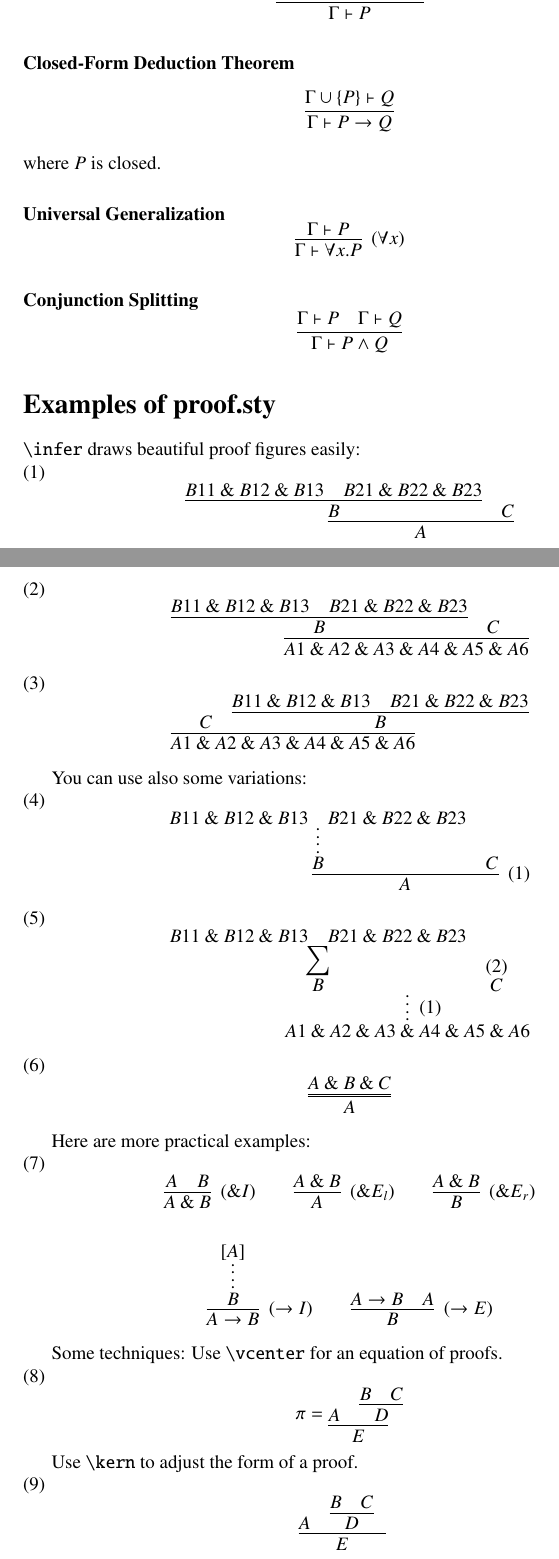
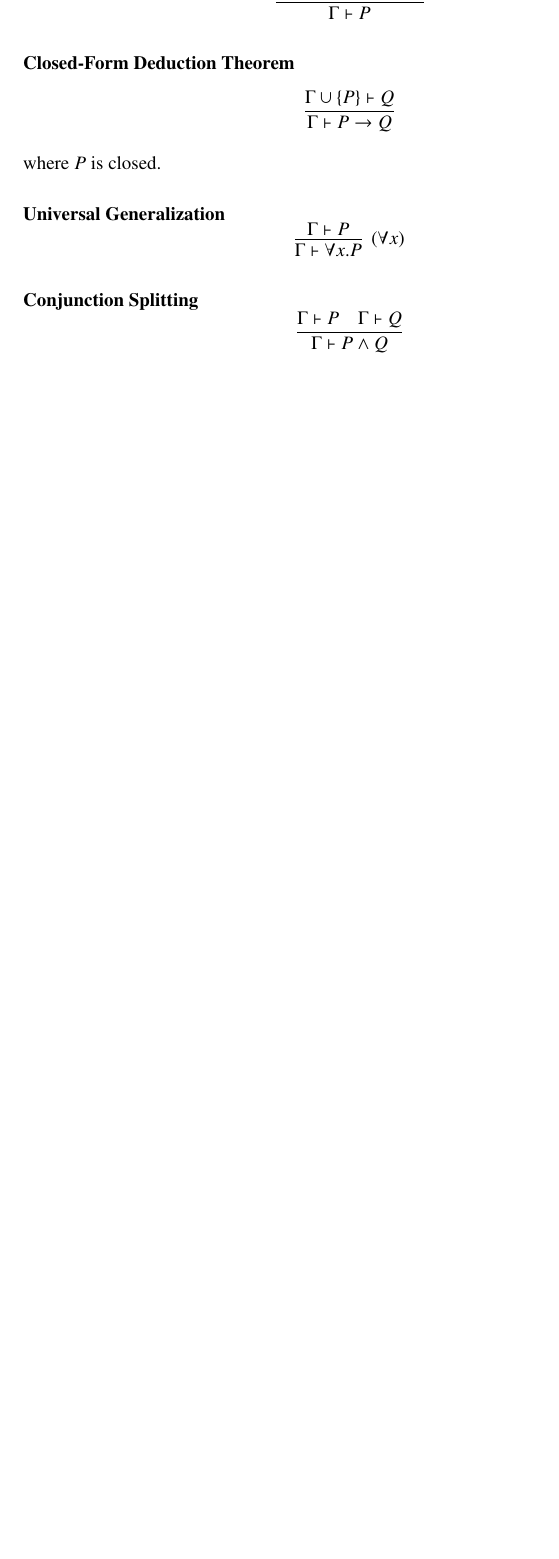
Before and after one commit to kframework/matching-logic-prover, a LaTeX document (report/main.tex): two parts of pages 3 and 4 of 4 before the commit and part of page 3 of 3 after it, the two joined at a grey line, cut so that both start at the same text, the shorter picture padded with empty space. Compiled offline with pdfLaTeX.

Commit message:
delete rubish in the report

```diff
--- a/report/main.tex
+++ b/report/main.tex
@@ -141,131 +141,4 @@ $$
       &\Gamma \vdash Q}
 $$
 
-
-
-\section*{Examples of proof.sty}
-
-\verb|\infer| draws beautiful proof figures easily:
-
-\noindent (1)
-$$
-\infer{A}{
-	\infer{B}{
-		B11\land B12\land B13
-		&
-		B21\land B22\land B23
-	}
-	&
-	C
-}
-$$
-
-\noindent (2)
-$$
-\infer{A1\land A2\land A3\land A4\land A5\land A6}{
-	\infer{B}{
-		B11\land B12\land B13
-		&
-		B21\land B22\land B23
-	}
-	&
-	C
-}
-$$
-
-\noindent (3)
-$$
-\infer{A1\land A2\land A3\land A4\land A5\land A6}{
-	C
-	&
-	\infer{B}{
-		B11\land B12\land B13
-		&
-		B21\land B22\land B23
-	}
-}
-$$
-
-You can use also some variations:
-
-\noindent (4)
-$$
-\infer[(1)]{A}{
-	\infer*{B}{
-		B11\land B12\land B13
-		&
-		B21\land B22\land B23
-	}
-	&
-	C
-}
-$$
-
-\noindent (5)
-$$
-\infer*[(1)]{A1\land A2\land A3\land A4\land A5\land A6}{
-	\deduce[{\displaystyle \sum}]{B}{
-		B11\land B12\land B13
-		&
-		B21\land B22\land B23
-	}
-	&
-	\deduce{C}{(2)}
-}
-$$
-
-\noindent (6)
-$$
-\infer={A}{A \land B \land C}
-$$
-
-Here are more practical examples:
-
-\noindent (7)
-$$
-\infer[(\land I)]{A \land B}{A & B}
-\qquad
-\infer[(\land E_l)]A{A\land B}
-\qquad
-\infer[(\land E_r)]B{A\land B}
-$$
-
-$$
-\infer[(\imp I)]{A \imp B}{
-	\infer*{B}{[A]}
-}
-\qquad
-\infer[(\imp E)]{B}{
-	A \imp B
-	&
-	A
-}
-$$
-
-Some techniques:
-Use \verb|\vcenter| for an equation of proofs.
-
-\noindent (8)
-$$
-\pi = \vcenter{
-	\infer{E}{
-		A
-		&
-		\infer{D}{B & C}
-	}
-}
-$$
-
-Use \verb|\kern| to adjust the form of a proof.
-
-\noindent (9)
-$$
-\infer{E}{
-	A
-	&
-	\infer{D}{B & C} \kern 0.5cm
-}
-$$
-
-
 \end{document}
```
Also changed, not shown: report/main.pdf, 1 other file.
